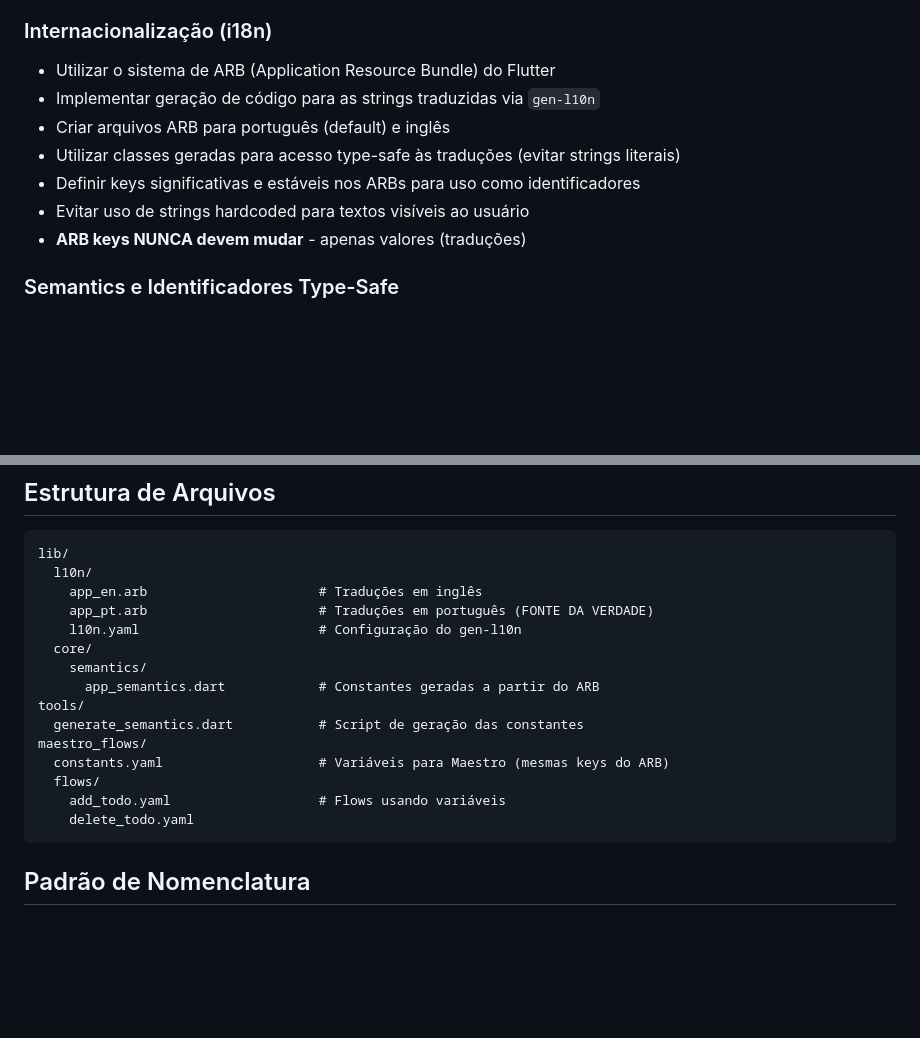
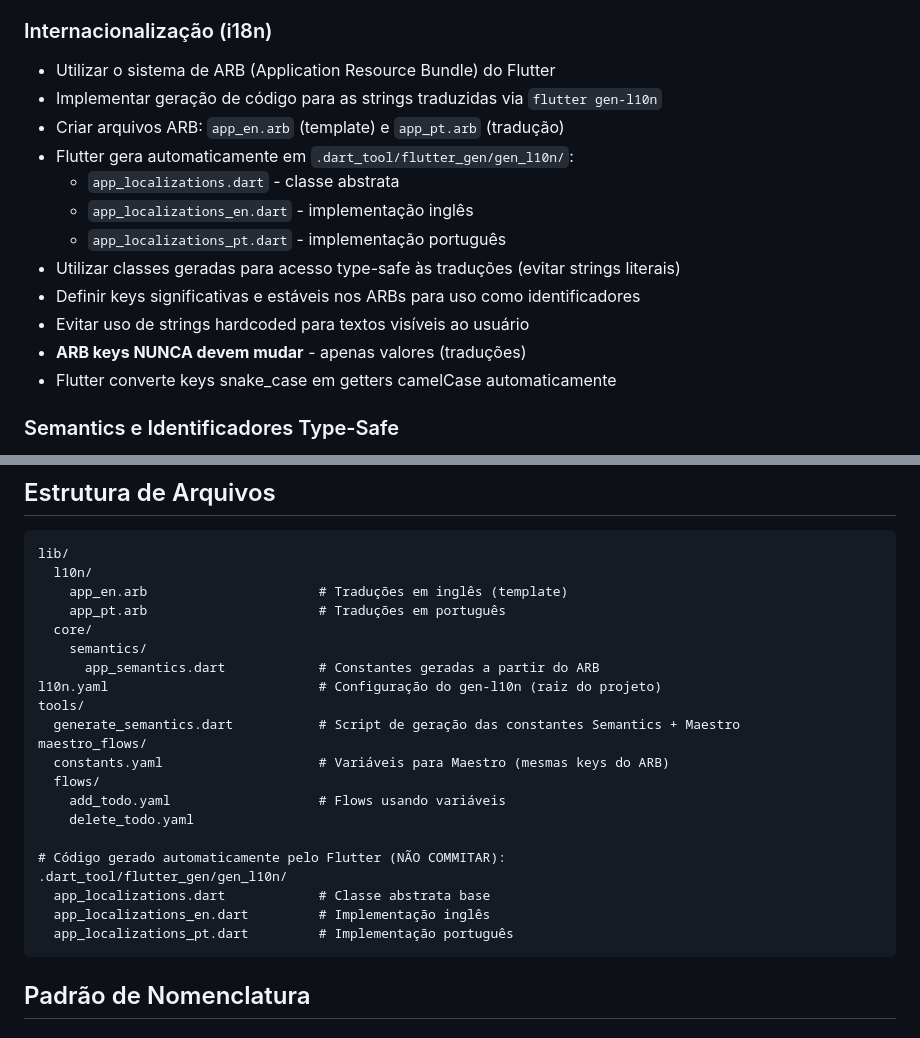
Before and after one commit to lucasgm1997/todo_list_l10n_accessibility_maestro_automation, a Markdown page: mds/i10n_and_semantics.md, 2 parts joined by grey strips. GitHub-like rendering; blank space fills up the shorter version.

````diff
--- a/mds/i10n_and_semantics.md
+++ b/mds/i10n_and_semantics.md
@@ -22,12 +22,17 @@
 ### Internacionalização (i18n)
 
 - Utilizar o sistema de ARB (Application Resource Bundle) do Flutter
-- Implementar geração de código para as strings traduzidas via `gen-l10n`
-- Criar arquivos ARB para português (default) e inglês
+- Implementar geração de código para as strings traduzidas via `flutter gen-l10n`
+- Criar arquivos ARB: `app_en.arb` (template) e `app_pt.arb` (tradução)
+- Flutter gera automaticamente em `.dart_tool/flutter_gen/gen_l10n/`:
+  - `app_localizations.dart` - classe abstrata
+  - `app_localizations_en.dart` - implementação inglês
+  - `app_localizations_pt.dart` - implementação português
 - Utilizar classes geradas para acesso type-safe às traduções (evitar strings literais)
 - Definir keys significativas e estáveis nos ARBs para uso como identificadores
 - Evitar uso de strings hardcoded para textos visíveis ao usuário
 - **ARB keys NUNCA devem mudar** - apenas valores (traduções)
+- Flutter converte keys snake_case em getters camelCase automaticamente
 
 ### Semantics e Identificadores Type-Safe
 
@@ -61,19 +66,25 @@
 ```
 lib/
   l10n/
-    app_en.arb                      # Traduções em inglês
-    app_pt.arb                      # Traduções em português (FONTE DA VERDADE)
-    l10n.yaml                       # Configuração do gen-l10n
+    app_en.arb                      # Traduções em inglês (template)
+    app_pt.arb                      # Traduções em português
   core/
     semantics/
       app_semantics.dart            # Constantes geradas a partir do ARB
+l10n.yaml                           # Configuração do gen-l10n (raiz do projeto)
 tools/
-  generate_semantics.dart           # Script de geração das constantes
+  generate_semantics.dart           # Script de geração das constantes Semantics + Maestro
 maestro_flows/
   constants.yaml                    # Variáveis para Maestro (mesmas keys do ARB)
   flows/
     add_todo.yaml                   # Flows usando variáveis
     delete_todo.yaml
+
+# Código gerado automaticamente pelo Flutter (NÃO COMMITAR):
+.dart_tool/flutter_gen/gen_l10n/
+  app_localizations.dart            # Classe abstrata base
+  app_localizations_en.dart         # Implementação inglês
+  app_localizations_pt.dart         # Implementação português
 ```
 
 ## Padrão de Nomenclatura
````
Also changed, not shown: other parts of mds/i10n_and_semantics.md (+125 -17 lines).
